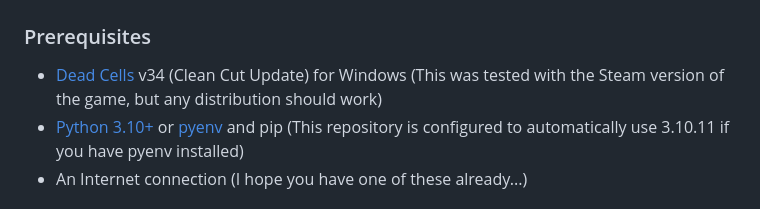
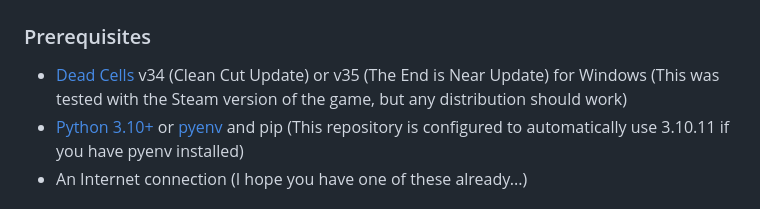
Before and after one commit to N3rdL0rd/alivecells, a Markdown page: README.md, the part around the change. Rendered like a GitHub page.

Commit message:
v35 confirmed working

```diff
--- a/README.md
+++ b/README.md
@@ -12,7 +12,7 @@ Tools to automatically extract Hashlink bytecode from Dead Cells and configure t
 
 ### Prerequisites
 
-- [Dead Cells](https://store.steampowered.com/app/588650/Dead_Cells/) v34 (Clean Cut Update) for Windows (This was tested with the Steam version of the game, but any distribution should work)
+- [Dead Cells](https://store.steampowered.com/app/588650/Dead_Cells/) v34 (Clean Cut Update) or v35 (The End is Near Update) for Windows (This was tested with the Steam version of the game, but any distribution should work)
 - [Python 3.10+](https://www.python.org/downloads/) or [pyenv](https://pyenv-win.github.io/pyenv-win/) and pip (This repository is configured to automatically use 3.10.11 if you have pyenv installed)
 - An Internet connection (I hope you have one of these already...)
 
```
